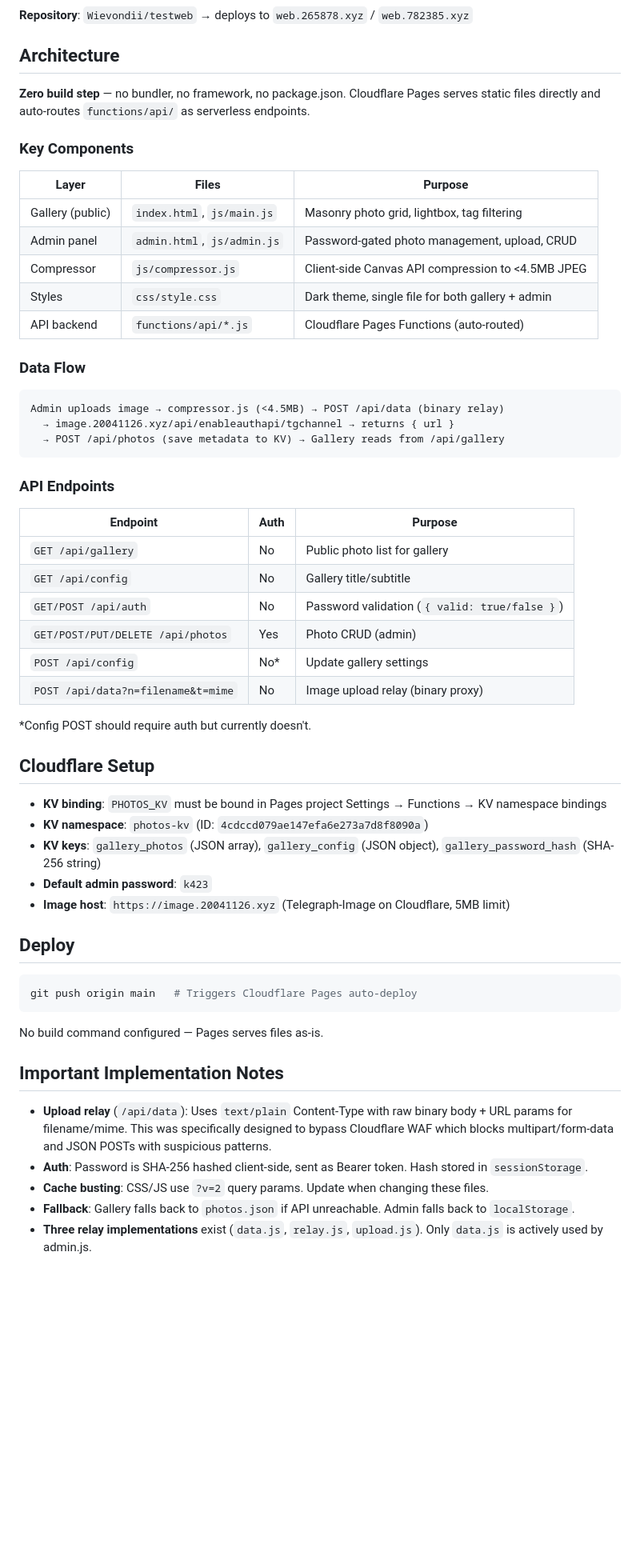
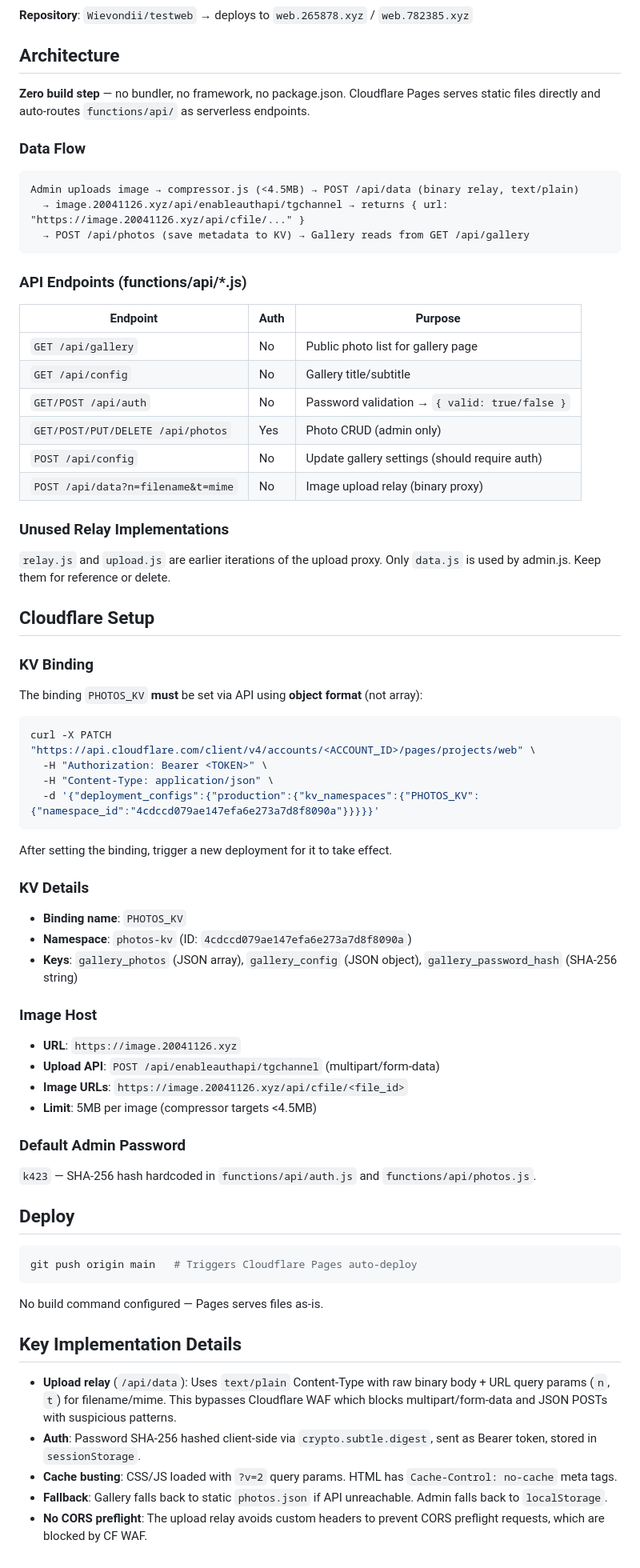
Before and after one commit to Wievondii/testweb, a Markdown page: CLAUDE.md, the part around the change. Shown at 80% size. Drawn GitHub-style; blank space fills up the shorter version.

Commit message:
Update CLAUDE.md with KV binding format and latest findings

````diff
--- a/CLAUDE.md
+++ b/CLAUDE.md
@@ -12,44 +12,60 @@ Photography exhibition gallery site deployed on Cloudflare Pages. Static fronten
 
 **Zero build step** — no bundler, no framework, no package.json. Cloudflare Pages serves static files directly and auto-routes `functions/api/` as serverless endpoints.
 
-### Key Components
-
-| Layer | Files | Purpose |
-|-------|-------|---------|
-| Gallery (public) | `index.html`, `js/main.js` | Masonry photo grid, lightbox, tag filtering |
-| Admin panel | `admin.html`, `js/admin.js` | Password-gated photo management, upload, CRUD |
-| Compressor | `js/compressor.js` | Client-side Canvas API compression to <4.5MB JPEG |
-| Styles | `css/style.css` | Dark theme, single file for both gallery + admin |
-| API backend | `functions/api/*.js` | Cloudflare Pages Functions (auto-routed) |
-
 ### Data Flow
 
 ```
-Admin uploads image → compressor.js (<4.5MB) → POST /api/data (binary relay)
-  → image.20041126.xyz/api/enableauthapi/tgchannel → returns { url }
-  → POST /api/photos (save metadata to KV) → Gallery reads from /api/gallery
+Admin uploads image → compressor.js (<4.5MB) → POST /api/data (binary relay, text/plain)
+  → image.20041126.xyz/api/enableauthapi/tgchannel → returns { url: "https://image.20041126.xyz/api/cfile/..." }
+  → POST /api/photos (save metadata to KV) → Gallery reads from GET /api/gallery
 ```
 
-### API Endpoints
+### API Endpoints (functions/api/*.js)
 
 | Endpoint | Auth | Purpose |
 |----------|------|---------|
-| `GET /api/gallery` | No | Public photo list for gallery |
+| `GET /api/gallery` | No | Public photo list for gallery page |
 | `GET /api/config` | No | Gallery title/subtitle |
-| `GET/POST /api/auth` | No | Password validation (`{ valid: true/false }`) |
-| `GET/POST/PUT/DELETE /api/photos` | Yes | Photo CRUD (admin) |
-| `POST /api/config` | No* | Update gallery settings |
+| `GET/POST /api/auth` | No | Password validation → `{ valid: true/false }` |
+| `GET/POST/PUT/DELETE /api/photos` | Yes | Photo CRUD (admin only) |
+| `POST /api/config` | No | Update gallery settings (should require auth) |
 | `POST /api/data?n=filename&t=mime` | No | Image upload relay (binary proxy) |
 
-*Config POST should require auth but currently doesn't.
+### Unused Relay Implementations
+
+`relay.js` and `upload.js` are earlier iterations of the upload proxy. Only `data.js` is used by admin.js. Keep them for reference or delete.
 
 ## Cloudflare Setup
 
-- **KV binding**: `PHOTOS_KV` must be bound in Pages project Settings → Functions → KV namespace bindings
-- **KV namespace**: `photos-kv` (ID: `4cdccd079ae147efa6e273a7d8f8090a`)
-- **KV keys**: `gallery_photos` (JSON array), `gallery_config` (JSON object), `gallery_password_hash` (SHA-256 string)
-- **Default admin password**: `k423`
-- **Image host**: `https://image.20041126.xyz` (Telegraph-Image on Cloudflare, 5MB limit)
+### KV Binding
+
+The binding `PHOTOS_KV` **must** be set via API using **object format** (not array):
+
+```bash
+curl -X PATCH "https://api.cloudflare.com/client/v4/accounts/<ACCOUNT_ID>/pages/projects/web" \
+  -H "Authorization: Bearer <TOKEN>" \
+  -H "Content-Type: application/json" \
+  -d '{"deployment_configs":{"production":{"kv_namespaces":{"PHOTOS_KV":{"namespace_id":"4cdccd079ae147efa6e273a7d8f8090a"}}}}}'
+```
+
+After setting the binding, trigger a new deployment for it to take effect.
+
+### KV Details
+
+- **Binding name**: `PHOTOS_KV`
+- **Namespace**: `photos-kv` (ID: `4cdccd079ae147efa6e273a7d8f8090a`)
+- **Keys**: `gallery_photos` (JSON array), `gallery_config` (JSON object), `gallery_password_hash` (SHA-256 string)
+
+### Image Host
+
+- **URL**: `https://image.20041126.xyz`
+- **Upload API**: `POST /api/enableauthapi/tgchannel` (multipart/form-data)
+- **Image URLs**: `https://image.20041126.xyz/api/cfile/<file_id>`
+- **Limit**: 5MB per image (compressor targets <4.5MB)
+
+### Default Admin Password
+
+`k423` — SHA-256 hash hardcoded in `functions/api/auth.js` and `functions/api/photos.js`.
 
 ## Deploy
 
@@ -59,10 +75,10 @@ git push origin main   # Triggers Cloudflare Pages auto-deploy
 
 No build command configured — Pages serves files as-is.
 
-## Important Implementation Notes
+## Key Implementation Details
 
-- **Upload relay** (`/api/data`): Uses `text/plain` Content-Type with raw binary body + URL params for filename/mime. This was specifically designed to bypass Cloudflare WAF which blocks multipart/form-data and JSON POSTs with suspicious patterns.
-- **Auth**: Password is SHA-256 hashed client-side, sent as Bearer token. Hash stored in `sessionStorage`.
-- **Cache busting**: CSS/JS use `?v=2` query params. Update when changing these files.
-- **Fallback**: Gallery falls back to `photos.json` if API unreachable. Admin falls back to `localStorage`.
-- **Three relay implementations** exist (`data.js`, `relay.js`, `upload.js`). Only `data.js` is actively used by admin.js.
+- **Upload relay** (`/api/data`): Uses `text/plain` Content-Type with raw binary body + URL query params (`n`, `t`) for filename/mime. This bypasses Cloudflare WAF which blocks multipart/form-data and JSON POSTs with suspicious patterns.
+- **Auth**: Password SHA-256 hashed client-side via `crypto.subtle.digest`, sent as Bearer token, stored in `sessionStorage`.
+- **Cache busting**: CSS/JS loaded with `?v=2` query params. HTML has `Cache-Control: no-cache` meta tags.
+- **Fallback**: Gallery falls back to static `photos.json` if API unreachable. Admin falls back to `localStorage`.
+- **No CORS preflight**: The upload relay avoids custom headers to prevent CORS preflight requests, which are blocked by CF WAF.
````
